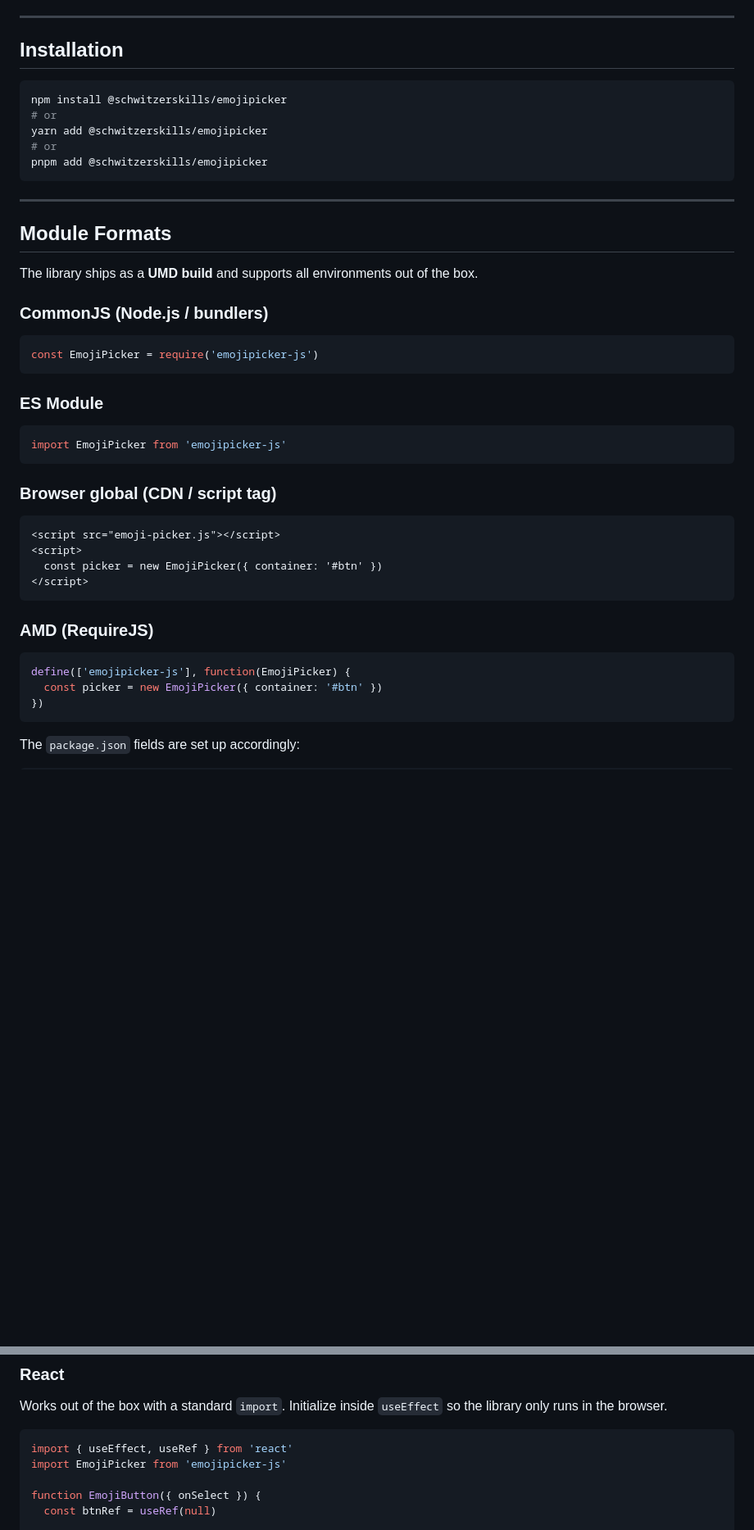
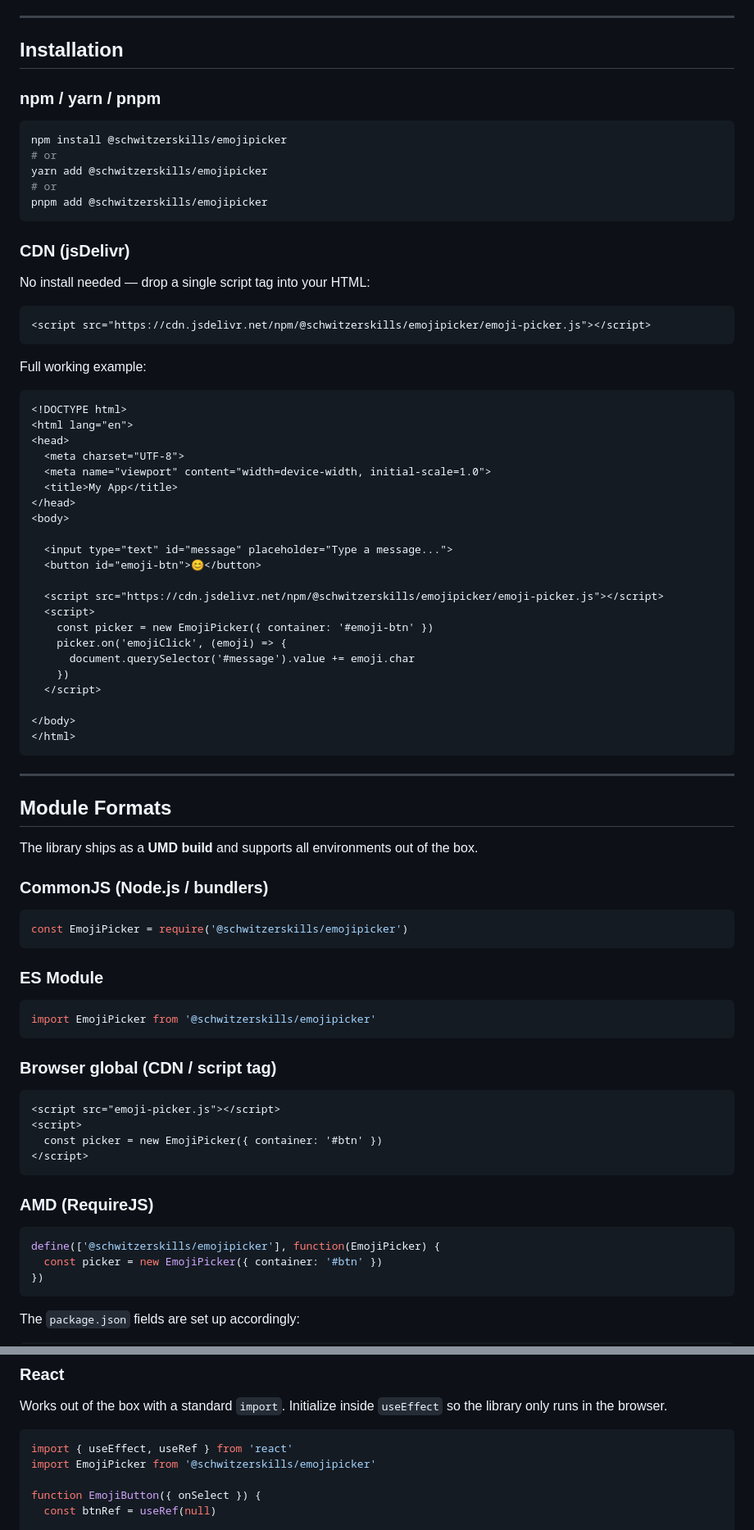
Before and after one commit to pfurpass/EmojiPicker, a Markdown page: README.md, 2 parts joined by grey strips. Shown at 82% size. GitHub-like rendering; blank space fills up the shorter version.

````diff
--- a/README.md
+++ b/README.md
@@ -33,12 +33,49 @@ picker.on('emojiClick', (emoji) => console.log(emoji.char)) // 😂
 
 ## Installation
 
+### npm / yarn / pnpm
+
 ```bash
 npm install @schwitzerskills/emojipicker
 # or
 yarn add @schwitzerskills/emojipicker
 # or
 pnpm add @schwitzerskills/emojipicker
+```
+
+### CDN (jsDelivr)
+
+No install needed — drop a single script tag into your HTML:
+
+```html
+<script src="https://cdn.jsdelivr.net/npm/@schwitzerskills/emojipicker/emoji-picker.js"></script>
+```
+
+Full working example:
+
+```html
+<!DOCTYPE html>
+<html lang="en">
+<head>
+  <meta charset="UTF-8">
+  <meta name="viewport" content="width=device-width, initial-scale=1.0">
+  <title>My App</title>
+</head>
+<body>
+
+  <input type="text" id="message" placeholder="Type a message...">
+  <button id="emoji-btn">😊</button>
+
+  <script src="https://cdn.jsdelivr.net/npm/@schwitzerskills/emojipicker/emoji-picker.js"></script>
+  <script>
+    const picker = new EmojiPicker({ container: '#emoji-btn' })
+    picker.on('emojiClick', (emoji) => {
+      document.querySelector('#message').value += emoji.char
+    })
+  </script>
+
+</body>
+</html>
 ```
 
 ---
@@ -50,13 +87,13 @@ The library ships as a **UMD build** and supports all environments out of the bo
 ### CommonJS (Node.js / bundlers)
 
 ```js
-const EmojiPicker = require('emojipicker-js')
+const EmojiPicker = require('@schwitzerskills/emojipicker')
 ```
 
 ### ES Module
 
 ```js
-import EmojiPicker from 'emojipicker-js'
+import EmojiPicker from '@schwitzerskills/emojipicker'
 ```
 
 ### Browser global (CDN / script tag)
@@ -71,7 +108,7 @@ import EmojiPicker from 'emojipicker-js'
 ### AMD (RequireJS)
 
 ```js
-define(['emojipicker-js'], function(EmojiPicker) {
+define(['@schwitzerskills/emojipicker'], function(EmojiPicker) {
   const picker = new EmojiPicker({ container: '#btn' })
 })
 ```
@@ -419,7 +456,7 @@ Works out of the box with a standard `import`. Initialize inside `useEffect` so
 
 ```jsx
 import { useEffect, useRef } from 'react'
-import EmojiPicker from 'emojipicker-js'
+import EmojiPicker from '@schwitzerskills/emojipicker'
 
 function EmojiButton({ onSelect }) {
   const btnRef = useRef(null)
````
Also changed, not shown: other parts of README.md (+5 -4 lines).
